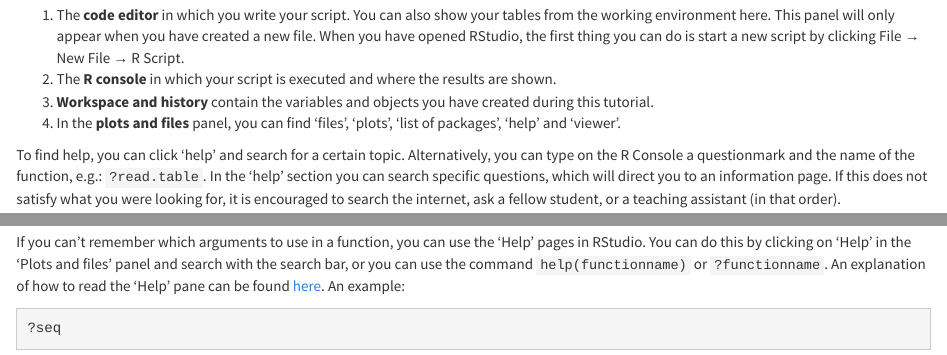
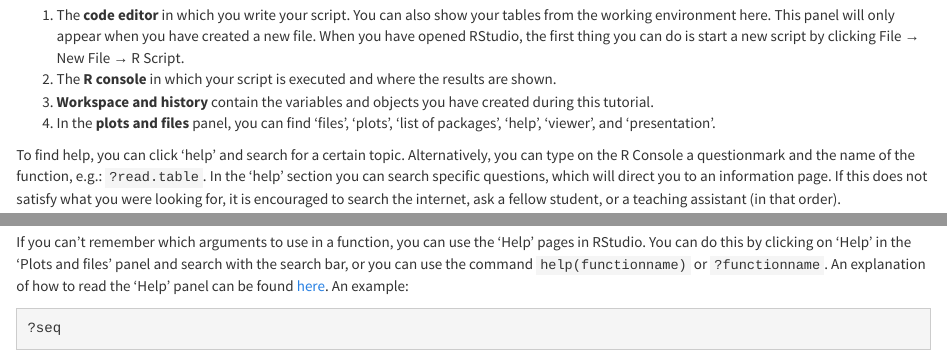
Before and after one commit to hjkuijf/IntroR, an R Markdown document (COO1.Rmd): the page in a window 1100 px wide, from 2310 px down, and a second part further down, joined at a grey line. Rendered offline with R 4.5, knitr and Pandoc, with nearby package versions.

Commit message:
Minor fixes to COO1, related to RStudio 4+

````diff
--- a/COO1.Rmd
+++ b/COO1.Rmd
@@ -65,7 +65,7 @@ Throughout this and future COOs, we assume you work on Windows. We will demonstr
 1. The **code editor** in which you write your script. You can also show your tables from the working environment here. This panel will only appear when you have created a new file. When you have opened RStudio, the first thing you can do is start a new script by clicking File &rarr; New File &rarr; R Script.
 2. The **R console** in which your script is executed and where the results are shown.
 3. **Workspace and history** contain the variables and objects you have created during this tutorial.
-4. In the **plots and files** panel, you can find 'files', 'plots', 'list of packages', 'help' and 'viewer'.
+4. In the **plots and files** panel, you can find 'files', 'plots', 'list of packages', 'help', 'viewer', and 'presentation'.
 
 To find help, you can click 'help' and search for a certain topic. Alternatively, you can type on the R Console a questionmark and the name of the function, e.g.: `?read.table`. In the 'help' section you can search specific questions, which will direct you to an information page. If this does not satisfy what you were looking for, it is encouraged to search the internet, ask a fellow student, or a teaching assistant (in that order).
 
@@ -333,7 +333,7 @@ seq2
 ```
 seq2 is the same as seq1, because it is predefined that the first argument given is 'from', the second is 'to', and the third is 'by'.
 
-If you can't remember which arguments to use in a function, you can use the 'Help' pages in RStudio. You can do this by clicking on 'Help' in the 'Plots and files' panel and search with the search bar, or you can use the command `help(functionname)` or `?functionname`.  An explanation of how to read the 'Help' pane can be found [here](https://robwschlegel.github.io/Intro_R_Workshop/workflow.html#help).
+If you can't remember which arguments to use in a function, you can use the 'Help' pages in RStudio. You can do this by clicking on 'Help' in the 'Plots and files' panel and search with the search bar, or you can use the command `help(functionname)` or `?functionname`.  An explanation of how to read the 'Help' panel can be found [here](https://robwschlegel.github.io/Intro_R_Workshop/workflow.html#help).
 An example:
 ```{r eval=FALSE}
 ?seq
````
